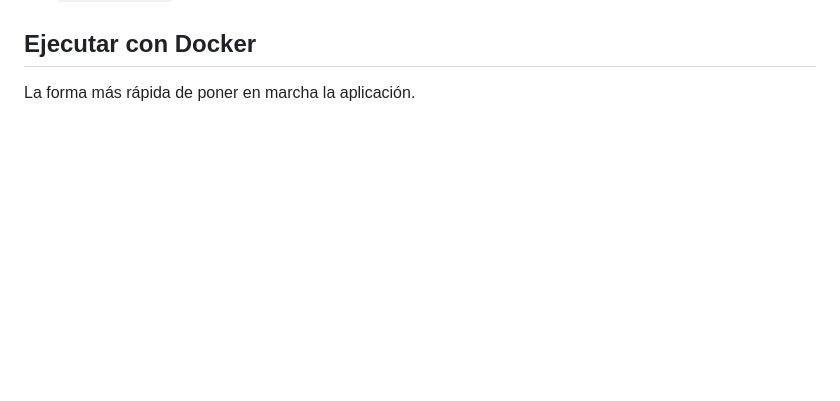
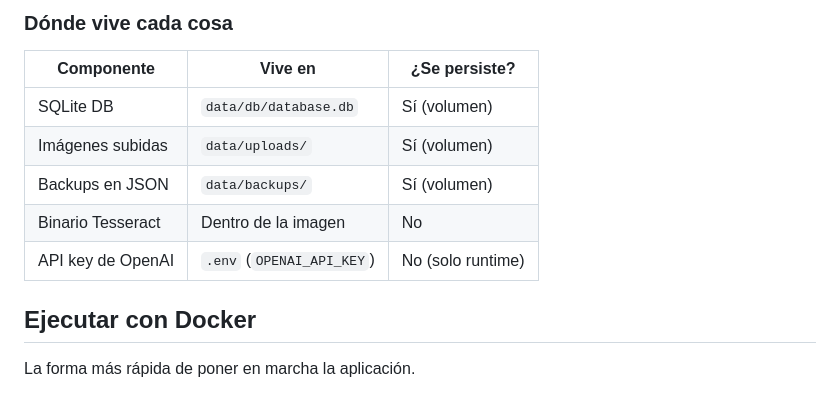
Before and after one commit to Dybalux/exam-qa-extractor, a Markdown page: README.es.md, the part around one of its changes. Drawn GitHub-style; blank space fills up the shorter version.

```diff
--- a/README.es.md
+++ b/README.es.md
@@ -29,3 +86,12 @@ El dashboard incluye controles de exportación/importación para mover datos de
+### Dónde vive cada cosa
+
+| Componente | Vive en | ¿Se persiste? |
+|-----------|----------|------------|
+| SQLite DB | `data/db/database.db` | Sí (volumen) |
+| Imágenes subidas | `data/uploads/` | Sí (volumen) |
+| Backups en JSON | `data/backups/` | Sí (volumen) |
+| Binario Tesseract | Dentro de la imagen | No |
+| API key de OpenAI | `.env` (`OPENAI_API_KEY`) | No (solo runtime) |
 
 ## Ejecutar con Docker
 
```
Also changed, not shown: other parts of README.es.md (+57 -0 lines), README.md (+66 -0 lines).
